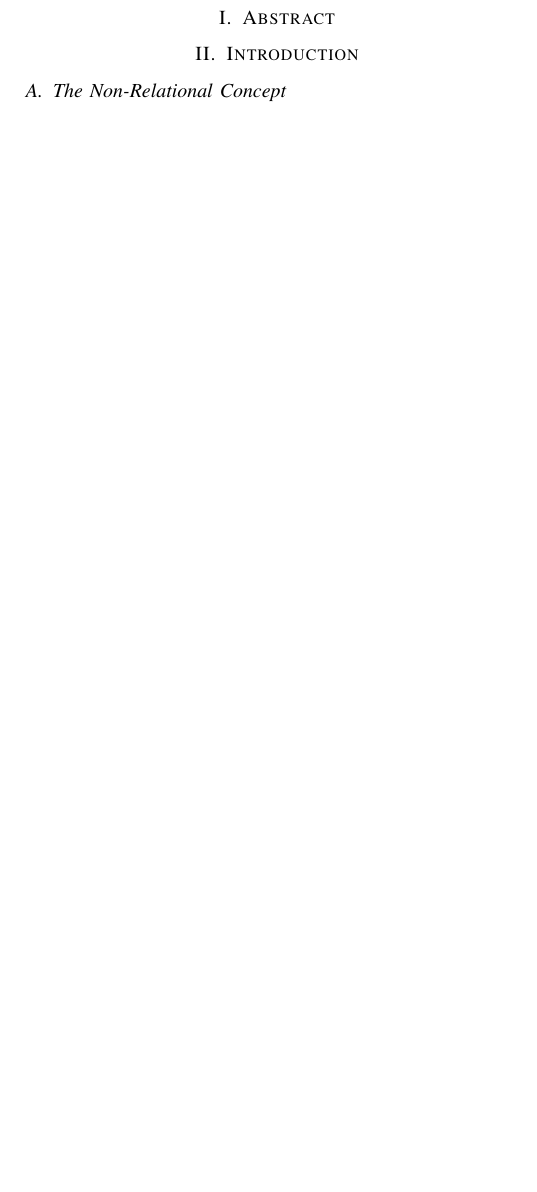
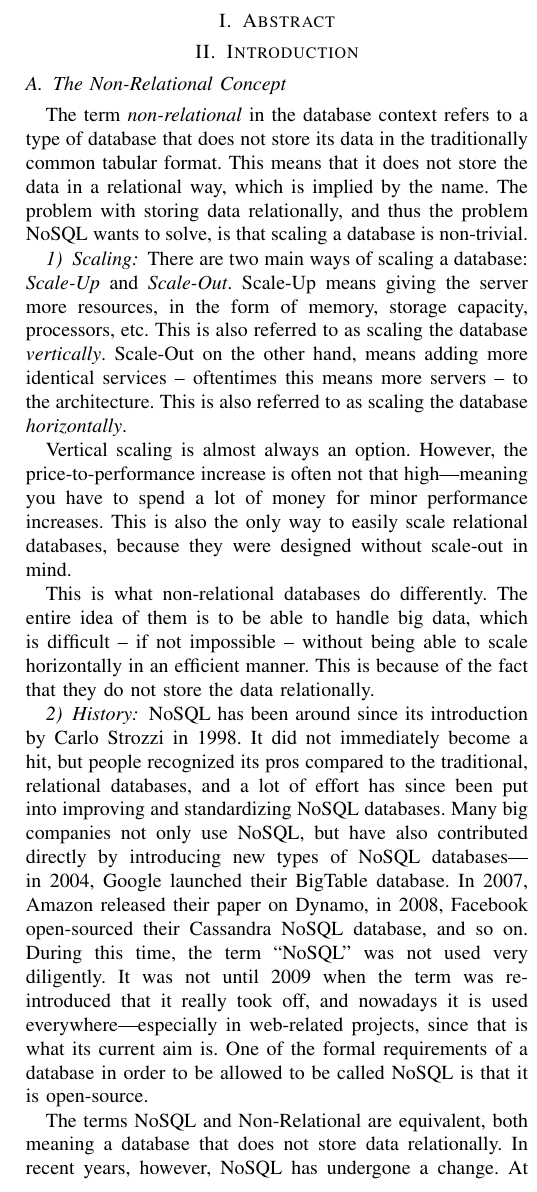
Before and after one commit to lupont/da352a-project, a LaTeX paper (report.tex, which reads sections/intro.tex): part of one column of page 1 of 4 before the commit and part of one column of page 1 of 5 after it, cut so that both start at the same text, the shorter picture padded with empty space. Compiled offline with pdfLaTeX; a missing font is replaced by an installed copy or a similar font; a LaTeX package or settings file that is missing is left out.

Commit message:
Add NoSQL introduction, and part of Key-Value Database intro

```diff
--- a/sections/intro.tex
+++ b/sections/intro.tex
@@ -3,3 +3,48 @@
 \subsection{The Non-Relational Concept}
 \label{intro-nosql-concept}
 % Pontus
+The term \emph{non-relational} in the database context refers to a type of
+database that does not store its data in the traditionally common tabular
+format. This means that it does not store the data in a relational way, which
+is implied by the name. The problem with storing data relationally, and thus
+the problem NoSQL wants to solve, is that scaling a database is non-trivial.
+
+\subsubsection{Scaling}
+\label{intro-scaling}
+There are two main ways of scaling a database: \emph{Scale-Up} and
+\emph{Scale-Out}. Scale-Up means giving the server more resources, in the form
+of memory, storage capacity, processors, etc. This is also referred to as
+scaling the database \emph{vertically}. Scale-Out on the other hand, means
+adding more identical services -- oftentimes this means more servers -- to the
+architecture. This is also referred to as scaling the database
+\emph{horizontally}.
+
+Vertical scaling is almost always an option. However, the price-to-performance
+increase is often not that high---meaning you have to spend a lot of money for
+minor performance increases. This is also the only way to easily scale
+relational databases, because they were designed without scale-out in mind.
+
+This is what non-relational databases do differently. The entire idea of them
+is to be able to handle big data, which is difficult -- if not impossible --
+without being able to scale horizontally in an efficient manner. This is because
+of the fact that they do not store the data relationally.
+
+\subsubsection{History}
+\label{intro-history}
+NoSQL has been around since its introduction by Carlo Strozzi in 1998. It did
+not immediately become a hit, but people recognized its pros compared to
+the traditional, relational databases, and a lot of effort has since been put
+into improving and standardizing NoSQL databases. Many big companies not only
+use NoSQL, but have also contributed directly by introducing new types of NoSQL
+databases---in 2004, Google launched their BigTable database. In 2007, Amazon
+released their paper on Dynamo, in 2008, Facebook open-sourced their Cassandra
+NoSQL database, and so on. During this time, the term ``NoSQL'' was not used
+very diligently. It was not until 2009 when the term was re-introduced that it
+really took off, and nowadays it is used everywhere---especially in web-related
+projects, since that is what its current aim is. One of the formal requirements
+of a database in order to be allowed to be called NoSQL is that it is
+open-source.
+
+The terms NoSQL and Non-Relational are equivalent, both meaning a database that
+does not store data relationally. In recent years, however, NoSQL has undergone
+a change. At first, it simply meant that the database did not use SQL as its
@@ -6,4 +57,16 @@
+There exists many different types of non-relational databases, and in the
+following sections we will explore four of the most common types; namely
+\textbf{key-value} (\ref{intro-kv-db}), \textbf{document} \ref{intro-doc-db},
+\textbf{graph} \ref{intro-graph-db}, and \textbf{column-family stores}
+\ref{intro-col-db}.
 
 \subsection{Key-Value Databases}
 \label{intro-kv-db}
 % Pontus
+Key-value databases are the simplest type of NoSQL-database. Its basic storage
+structure is a dictionary. This dictionary contains values connected by, as the
+name suggests, keys. To get a value, you must go via its key -- there is no
+other way. The value can be an integer, a string, an array, or a JSON object.
+This makes it very flexible, while being extremely simple to use.
+
+The three operations a key-value database provides include \texttt{get(key)},
@@ -9,0 +77,6 @@
+other hand, it might stress the client if you have to execute lots of code when
+querying the database. Though if that is the case, a key-value database might
+not be the best choice in the first hand -- see the following sections for
+alternatives.
+
+Amazon DynamoDB and Riak are two examples of popular Key-Value Databases. These
```
Also changed, not shown: sections/intro.tex (18 more changed lines).
